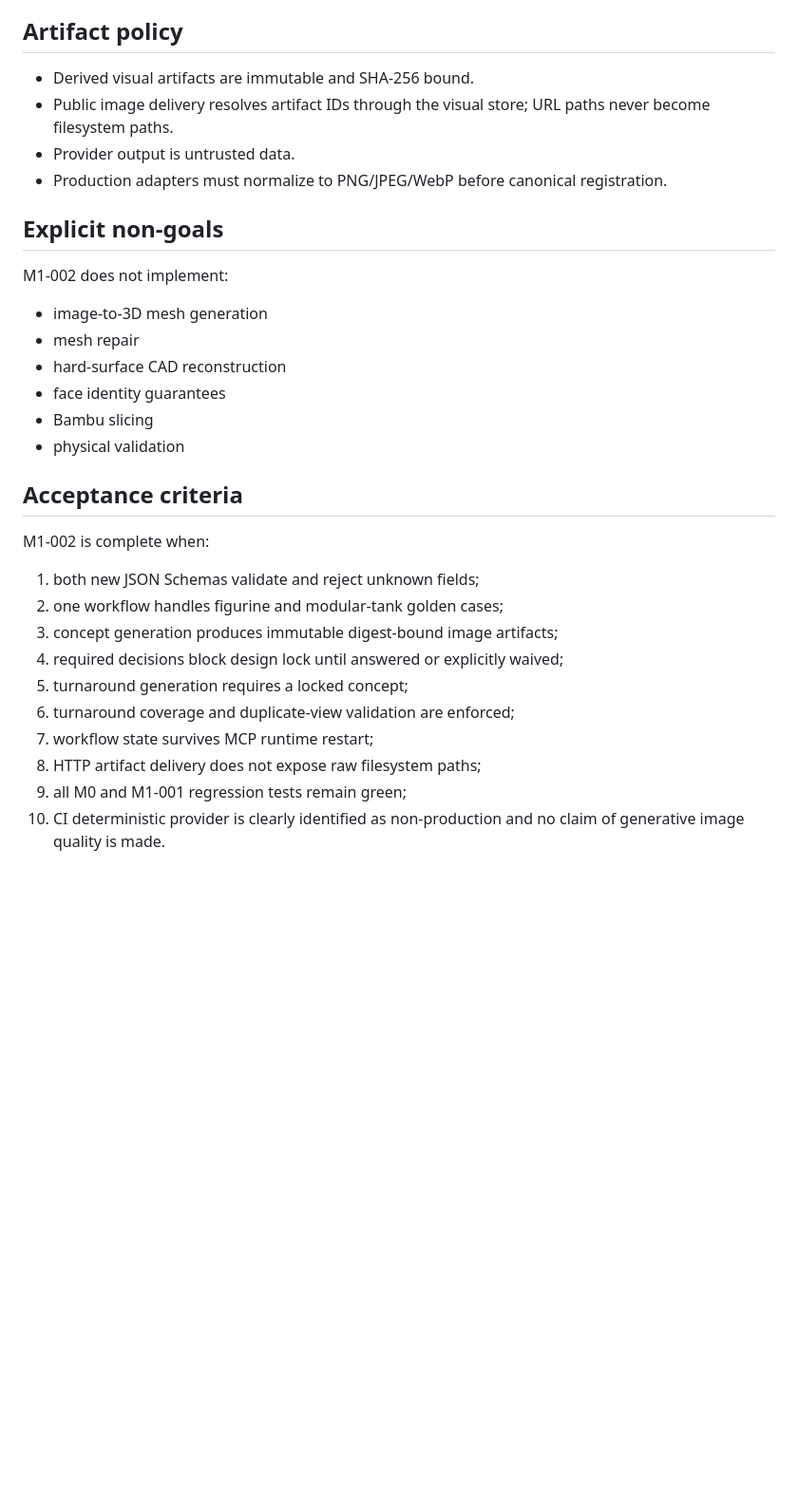
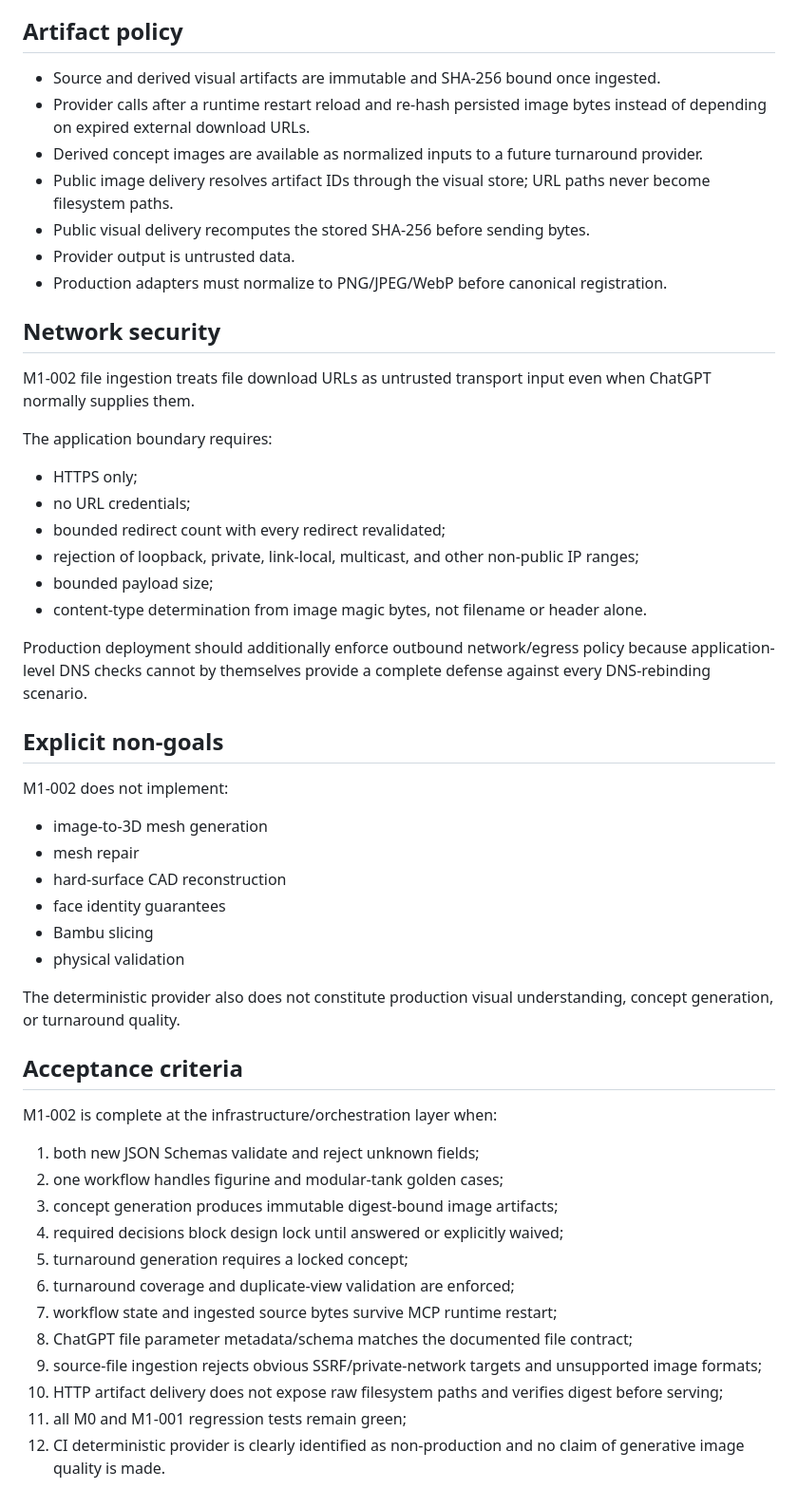
Before and after one commit to zycaskevin/CAD3MF, a Markdown page: docs/work-packages/M1-002-generic-visual-concept-turnaround.md, the part around one of its changes. Shown at 95% size. GitHub-like rendering; blank space fills up the shorter version.

Commit message:
Document ChatGPT file ingestion boundary for M1-002

```diff
--- a/docs/work-packages/M1-002-generic-visual-concept-turnaround.md
+++ b/docs/work-packages/M1-002-generic-visual-concept-turnaround.md
@@ -89,10 +110,28 @@ Runtime validation additionally rejects duplicate camera roles even though JSON
 
 ## Artifact policy
 
-- Derived visual artifacts are immutable and SHA-256 bound.
+- Source and derived visual artifacts are immutable and SHA-256 bound once ingested.
+- Provider calls after a runtime restart reload and re-hash persisted image bytes instead of depending on expired external download URLs.
+- Derived concept images are available as normalized inputs to a future turnaround provider.
 - Public image delivery resolves artifact IDs through the visual store; URL paths never become filesystem paths.
+- Public visual delivery recomputes the stored SHA-256 before sending bytes.
 - Provider output is untrusted data.
 - Production adapters must normalize to PNG/JPEG/WebP before canonical registration.
+
+## Network security
+
+M1-002 file ingestion treats file download URLs as untrusted transport input even when ChatGPT normally supplies them.
+
+The application boundary requires:
+
+- HTTPS only;
+- no URL credentials;
+- bounded redirect count with every redirect revalidated;
+- rejection of loopback, private, link-local, multicast, and other non-public IP ranges;
+- bounded payload size;
+- content-type determination from image magic bytes, not filename or header alone.
+
+Production deployment should additionally enforce outbound network/egress policy because application-level DNS checks cannot by themselves provide a complete defense against every DNS-rebinding scenario.
 
 ## Explicit non-goals
 
@@ -105,9 +144,11 @@ M1-002 does not implement:
 - Bambu slicing
 - physical validation
 
+The deterministic provider also does not constitute production visual understanding, concept generation, or turnaround quality.
+
 ## Acceptance criteria
 
-M1-002 is complete when:
+M1-002 is complete at the infrastructure/orchestration layer when:
 
 1. both new JSON Schemas validate and reject unknown fields;
 2. one workflow handles figurine and modular-tank golden cases;
@@ -115,7 +156,9 @@ M1-002 is complete when:
 4. required decisions block design lock until answered or explicitly waived;
 5. turnaround generation requires a locked concept;
 6. turnaround coverage and duplicate-view validation are enforced;
-7. workflow state survives MCP runtime restart;
-8. HTTP artifact delivery does not expose raw filesystem paths;
-9. all M0 and M1-001 regression tests remain green;
-10. CI deterministic provider is clearly identified as non-production and no claim of generative image quality is made.
+7. workflow state and ingested source bytes survive MCP runtime restart;
+8. ChatGPT file parameter metadata/schema matches the documented file contract;
+9. source-file ingestion rejects obvious SSRF/private-network targets and unsupported image formats;
+10. HTTP artifact delivery does not expose raw filesystem paths and verifies digest before serving;
+11. all M0 and M1-001 regression tests remain green;
+12. CI deterministic provider is clearly identified as non-production and no claim of generative image quality is made.
```
Also changed, not shown: other parts of docs/work-packages/M1-002-generic-visual-concept-turnaround.md (+21 -0 lines).
